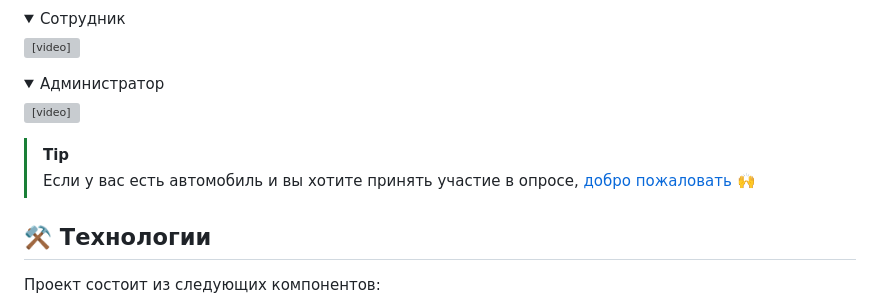
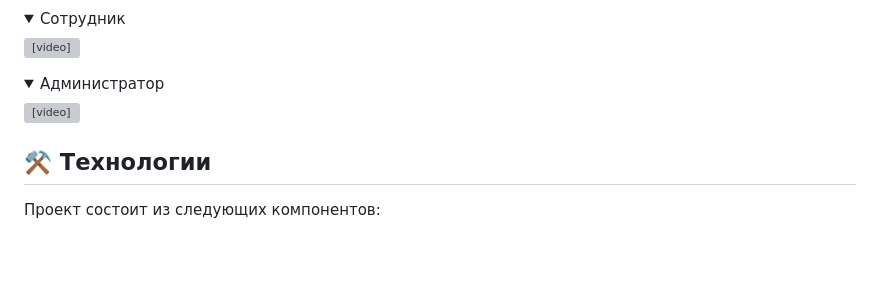
Before and after one commit to RaShaimardanov/automaestro, a Markdown page: README.md, the part around the change. Drawn GitHub-style; folded sections open; blank space fills up the shorter version; grey boxes are pictures that could not be loaded.

```diff
--- a/README.md
+++ b/README.md
@@ -57,8 +57,6 @@
  <video src='https://github.com/user-attachments/assets/a9f1c7ec-d120-4ea4-90bc-41e622cca5d5'/></video>
 </details>
 
-> [!TIP]
-> Если у вас есть автомобиль и вы хотите принять участие в опросе, [добро пожаловать](https://t.me/automaestro_bot) :raised_hands:
 ## :hammer_and_pick: Технологии
 
 Проект состоит из следующих компонентов:
```
